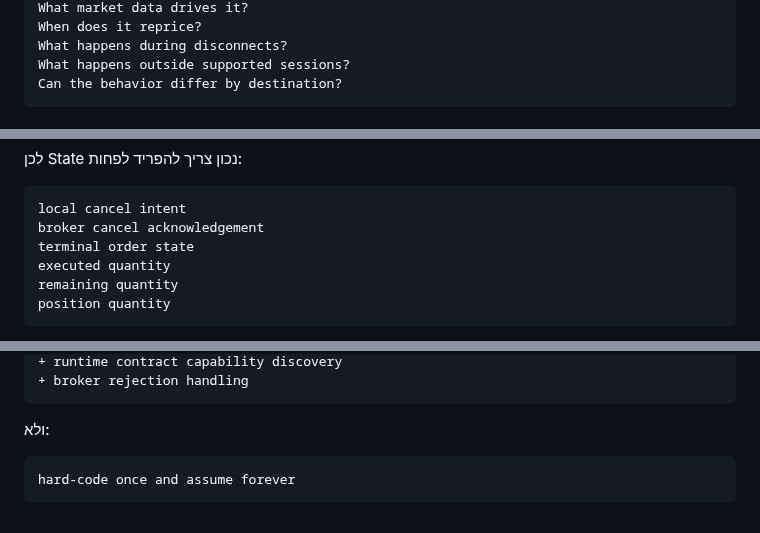
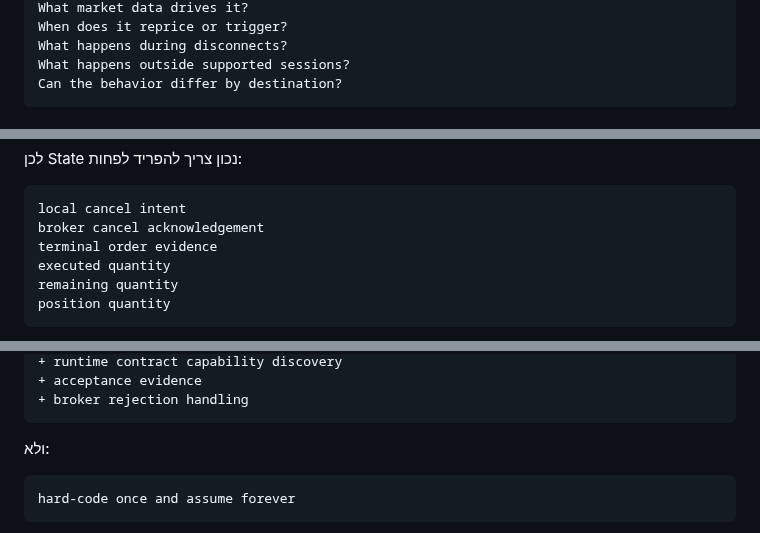
Before and after one commit to LirazShay/algo-course, a Markdown page: advanced-orders/source/01-ORDER-LANGUAGE.md, 3 parts joined by grey strips. Drawn GitHub-style.

Commit message:
advanced-orders: normalize part 1 terminology against canonical taxonomy

````diff
--- a/advanced-orders/source/01-ORDER-LANGUAGE.md
+++ b/advanced-orders/source/01-ORDER-LANGUAGE.md
@@ -195,5 +221,5 @@ Where is the logic running?
 What market data drives it?
-When does it reprice?
+When does it reprice or trigger?
 What happens during disconnects?
 What happens outside supported sessions?
 Can the behavior differ by destination?
@@ -290,7 +328,7 @@ WORKING → CANCEL_REQUESTED      │
 ```text
 local cancel intent
 broker cancel acknowledgement
-terminal order state
+terminal order evidence
 executed quantity
 remaining quantity
 position quantity
@@ -470,4 +557,5 @@ static capability knowledge
 + runtime contract capability discovery
++ acceptance evidence
 + broker rejection handling
 ```
 
````
Also changed, not shown: other parts of advanced-orders/source/01-ORDER-LANGUAGE.md (+144 -55 lines).
